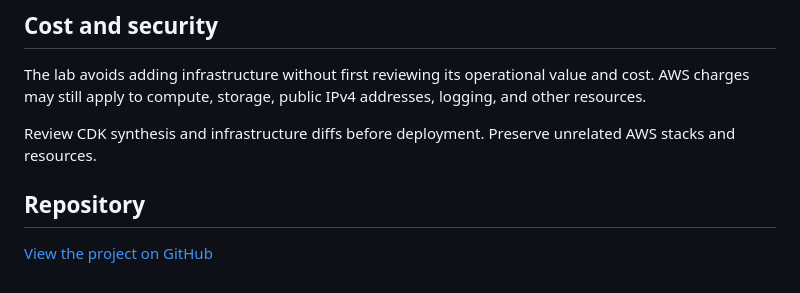
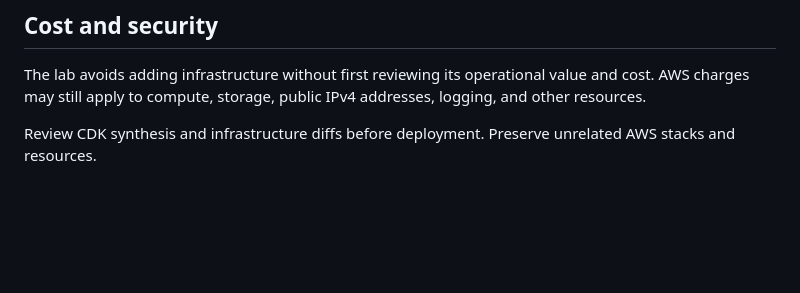
Before and after one commit to aimanhaizal/aws-cloud-operations-lab, a Markdown page: README.md, the part around the change. Rendered like a GitHub page; blank space fills up the shorter version.

Commit message:
Remove repository section from README
Removed repository section and link from README.

```diff
--- a/README.md
+++ b/README.md
@@ -102,7 +102,3 @@ This project focuses on a cost-conscious EC2 operations lab.
 The lab avoids adding infrastructure without first reviewing its operational value and cost. AWS charges may still apply to compute, storage, public IPv4 addresses, logging, and other resources.
 
 Review CDK synthesis and infrastructure diffs before deployment. Preserve unrelated AWS stacks and resources.
-
-## Repository
-
-[View the project on GitHub](https://github.com/aimanhaizal/aws-cloud-operations-lab)
```
